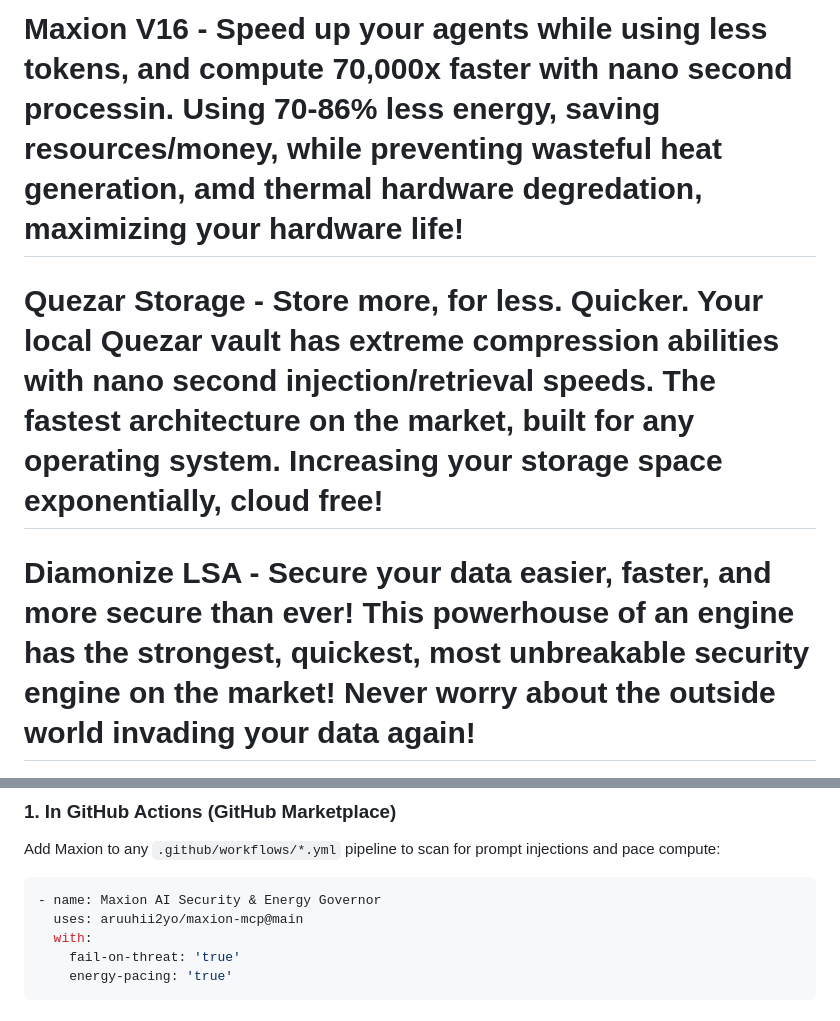
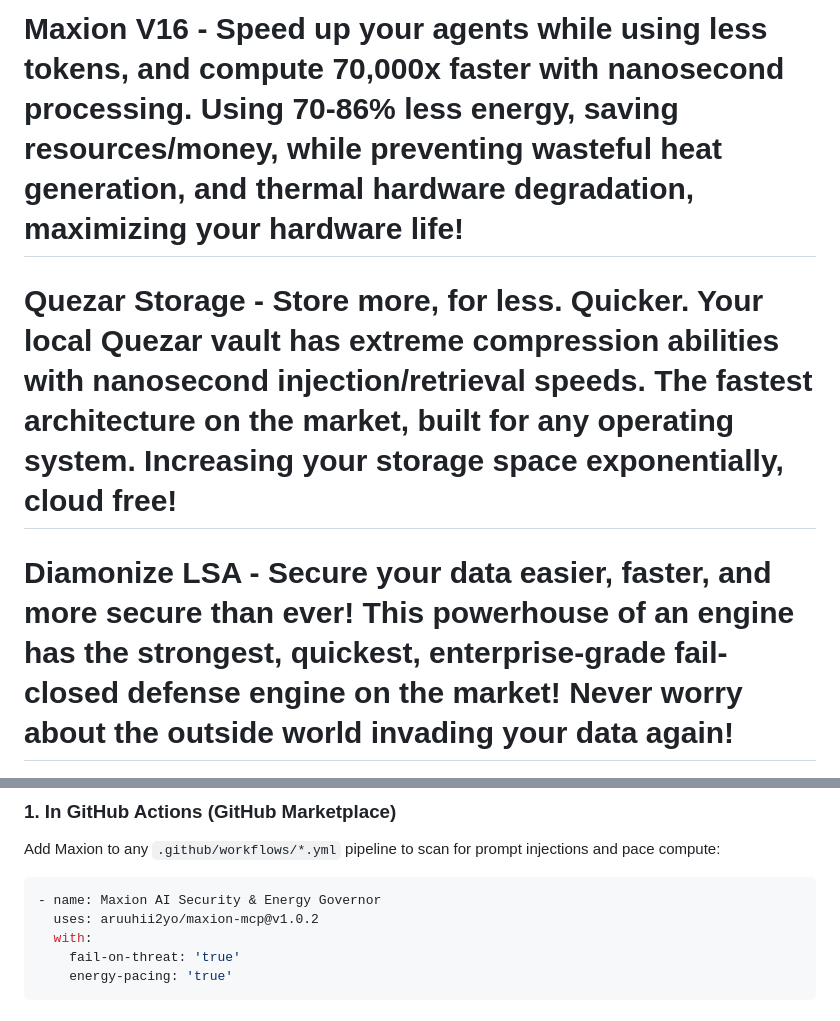
Before and after one commit to aruuhii2yo/maxion-mcp, a Markdown page: README.md, 2 parts joined by grey strips. GitHub-like rendering.

Commit message:
docs: fix typos in header and align defense-in-depth framing

````diff
--- a/README.md
+++ b/README.md
@@ -1,6 +1,6 @@
-# Maxion V16 - Speed up your agents while using less tokens, and compute 70,000x faster with nano second processin. Using 70-86% less energy, saving resources/money, while preventing wasteful heat generation, amd thermal hardware degredation, maximizing your hardware life!
-# Quezar Storage - Store more, for less. Quicker. Your local Quezar vault has extreme compression abilities with nano second injection/retrieval speeds. The fastest architecture on the market, built for any operating system. Increasing your storage space exponentially, cloud free!
-# Diamonize LSA - Secure your data easier, faster, and more secure than ever! This powerhouse of an engine has the strongest, quickest, most unbreakable security engine on the market! Never worry about the outside world invading your data again!
+# Maxion V16 - Speed up your agents while using less tokens, and compute 70,000x faster with nanosecond processing. Using 70-86% less energy, saving resources/money, while preventing wasteful heat generation, and thermal hardware degradation, maximizing your hardware life!
+# Quezar Storage - Store more, for less. Quicker. Your local Quezar vault has extreme compression abilities with nanosecond injection/retrieval speeds. The fastest architecture on the market, built for any operating system. Increasing your storage space exponentially, cloud free!
+# Diamonize LSA - Secure your data easier, faster, and more secure than ever! This powerhouse of an engine has the strongest, quickest, enterprise-grade fail-closed defense engine on the market! Never worry about the outside world invading your data again!
 <p align="center">
   <img src="docs/assets/logo.jpg" alt="Maxion MCP Gateway" width="120" style="border-radius: 20px; box-shadow: 0 0 30px rgba(56,189,248,0.4);" />
 </p>
@@ -126,7 +126,7 @@ Add Maxion to any `.github/workflows/*.yml` pipeline to scan for prompt injectio
 
 ```yaml
 - name: Maxion AI Security & Energy Governor
-  uses: aruuhii2yo/maxion-mcp@main
+  uses: aruuhii2yo/maxion-mcp@v1.0.2
   with:
     fail-on-threat: 'true'
     energy-pacing: 'true'
````
